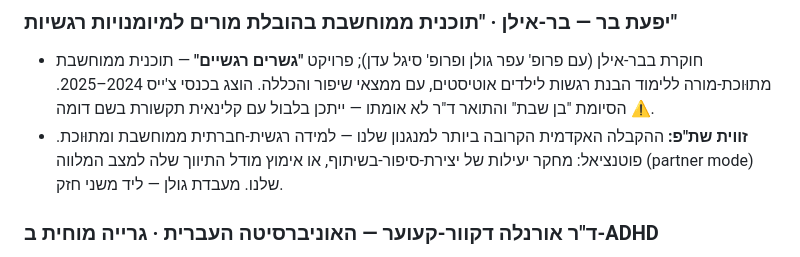
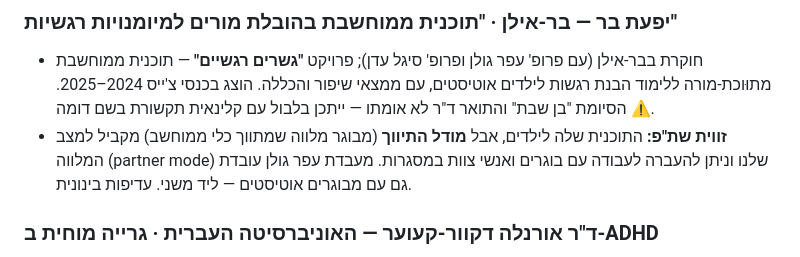
Before and after one commit to ronymilanez34-prog/creative-aac, a Markdown page: docs/NEUROAI_2026_SHITUFEI_PEULA.md, the part around one of its changes. Rendered like a GitHub page.

```diff
--- a/docs/NEUROAI_2026_SHITUFEI_PEULA.md
+++ b/docs/NEUROAI_2026_SHITUFEI_PEULA.md
@@ -116,9 +126,10 @@
   — תוכנית ממוחשבת מתוּוכת-מורה ללימוד הבנת רגשות לילדים אוטיסטים, עם ממצאי
   שיפור והכללה. הוצג בכנסי צ'ייס 2024–2025. ⚠️ הסיומת "בן שבת" והתואר ד"ר
   לא אומתו — ייתכן בלבול עם קלינאית תקשורת בשם דומה.
-- **זווית שת"פ:** ההקבלה האקדמית הקרובה ביותר למנגנון שלנו — למידה רגשית-חברתית
-  ממוחשבת ומתוּוכת. פוטנציאל: מחקר יעילות של יצירת-סיפור-בשיתוף, או אימוץ מודל
-  התיווך שלה למצב המלווה (partner mode) שלנו. מעבדת גולן — ליד משני חזק.
+- **זווית שת"פ:** התוכנית שלה לילדים, אבל **מודל התיווך** (מבוגר מלווה שמתווך
+  כלי ממוחשב) מקביל למצב המלווה (partner mode) שלנו וניתן להעברה לעבודה עם
+  בוגרים ואנשי צוות במסגרות. מעבדת עפר גולן עובדת גם עם מבוגרים אוטיסטים —
+  ליד משני. עדיפות בינונית.
 
 ### ד"ר אורנלה דקוור-קעוער — האוניברסיטה העברית · גרייה מוחית ב-ADHD
 - מעבדת נוירותרפיה ממוחשבת (פרופ' מור נחום), ביה"ס לריפוי בעיסוק; גרייה חשמלית
```
Also changed, not shown: other parts of docs/NEUROAI_2026_SHITUFEI_PEULA.md (+52 -36 lines).
